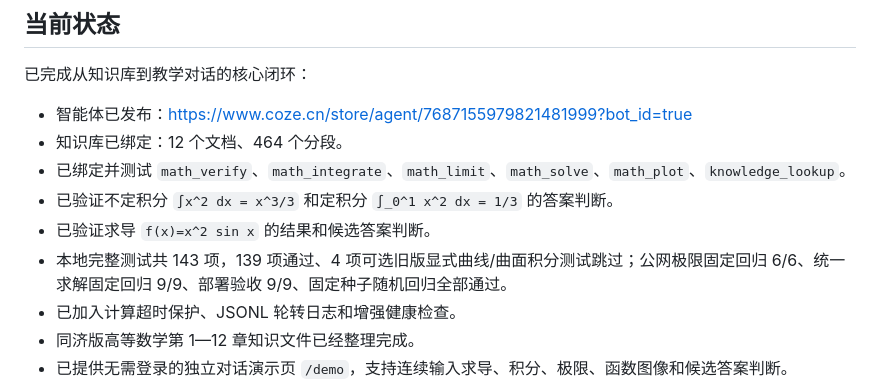
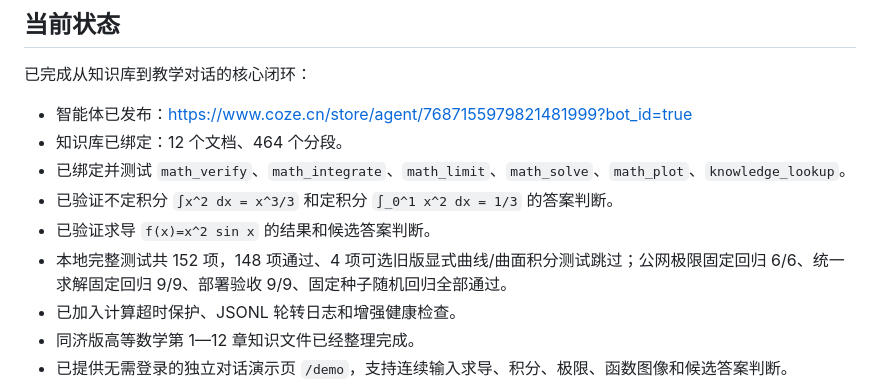
Before and after one commit to cfy123456-yr/gaoshu-agent, a Markdown page: README.md, the part around the change. Drawn GitHub-style.

```diff
--- a/README.md
+++ b/README.md
@@ -493,7 +493,7 @@ $env:COZE_OCR_WORKFLOW_ID = ""
 - 已绑定并测试 `math_verify`、`math_integrate`、`math_limit`、`math_solve`、`math_plot`、`knowledge_lookup`。
 - 已验证不定积分 `∫x^2 dx = x^3/3` 和定积分 `∫_0^1 x^2 dx = 1/3` 的答案判断。
 - 已验证求导 `f(x)=x^2 sin x` 的结果和候选答案判断。
-- 本地完整测试共 143 项，139 项通过、4 项可选旧版显式曲线/曲面积分测试跳过；公网极限固定回归 6/6、统一求解固定回归 9/9、部署验收 9/9、固定种子随机回归全部通过。
+- 本地完整测试共 152 项，148 项通过、4 项可选旧版显式曲线/曲面积分测试跳过；公网极限固定回归 6/6、统一求解固定回归 9/9、部署验收 9/9、固定种子随机回归全部通过。
 - 已加入计算超时保护、JSONL 轮转日志和增强健康检查。
 - 同济版高等数学第 1—12 章知识文件已经整理完成。
 - 已提供无需登录的独立对话演示页 `/demo`，支持连续输入求导、积分、极限、函数图像和候选答案判断。
```
Also changed, not shown: PROJECT_STATUS.md (+11 -7 lines).
